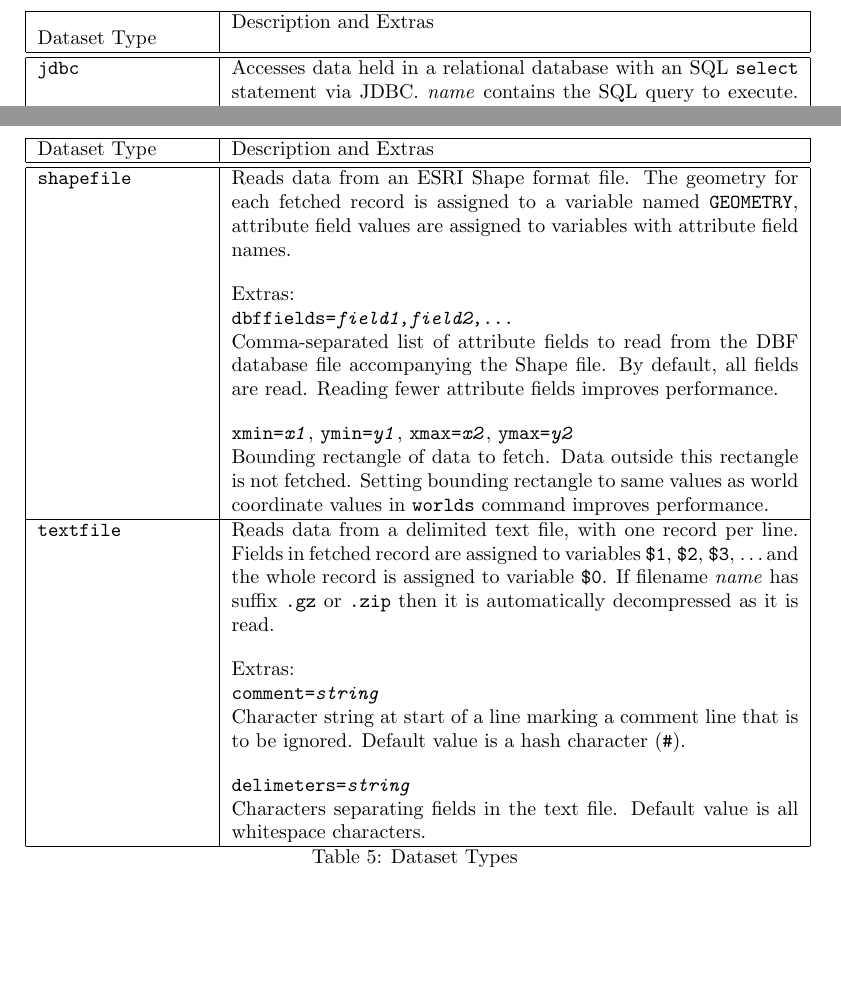
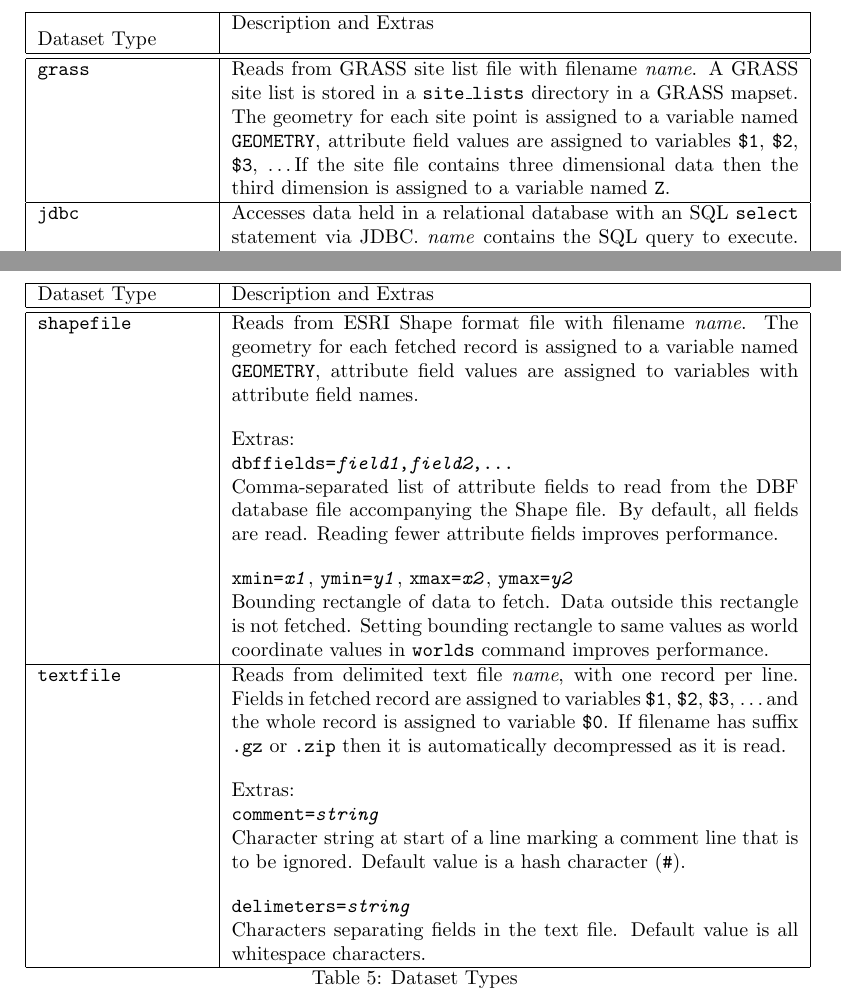
Before and after one commit to simoc/mapyrus, a LaTeX document (userdoc/mapyrus.tex, which reads userdoc/reference.tex): two parts of pages 43 and 44 of 54, joined at a grey line, cut so that both start at the same text, the shorter picture padded with empty space. Compiled offline with pdfLaTeX.

Commit message:
Document reading GRASS site list files.

```diff
--- a/userdoc/reference.tex
+++ b/userdoc/reference.tex
@@ -978,6 +978,18 @@ Dataset Type & Description and Extras \\
 \hline
 \endhead
 
+\texttt{grass} &
+Reads from GRASS site list file with filename \textit{name}.
+A GRASS site list is stored in a \texttt{site\_lists}
+directory in a GRASS mapset.
+The geometry for each site point is assigned to a variable named
+\texttt{GEOMETRY}, attribute field values are assigned to variables
+\texttt{\$1}, \texttt{\$2}, \texttt{\$3}, \dots
+If the site file contains three dimensional data then the
+third dimension is assigned to a variable named \texttt{Z}.  \\
+
+\hline
+
 \texttt{jdbc} &
 Accesses data held in a relational database with
 an SQL \texttt{select} statement via JDBC.
@@ -1031,7 +1043,7 @@ Other values are set as properties for the JDBC driver. \\
 \hline
 
 \texttt{shapefile} &
-Reads data from an ESRI Shape format file.
+Reads from ESRI Shape format file with filename \textit{name}.
 The geometry for each fetched record is assigned to a variable named
 \texttt{GEOMETRY}, attribute field values are assigned to
 variables with attribute field names.
@@ -1059,13 +1071,13 @@ coordinate values in \texttt{worlds} command improves performance. \\
 \hline
 
 \texttt{textfile} &
-Reads data from a delimited text file, with one
+Reads from delimited text file \textit{name}, with one
 record per line.  Fields in fetched record
 are assigned to variables
 \texttt{\$1}, \texttt{\$2}, \texttt{\$3}, \dots
 and the whole record is assigned to variable
 \texttt{\$0}.
-If filename \textit{name} has suffix \texttt{.gz} or \texttt{.zip}
+If filename has suffix \texttt{.gz} or \texttt{.zip}
 then it is automatically decompressed as it is read.
 
 \vspace{10pt}
```
